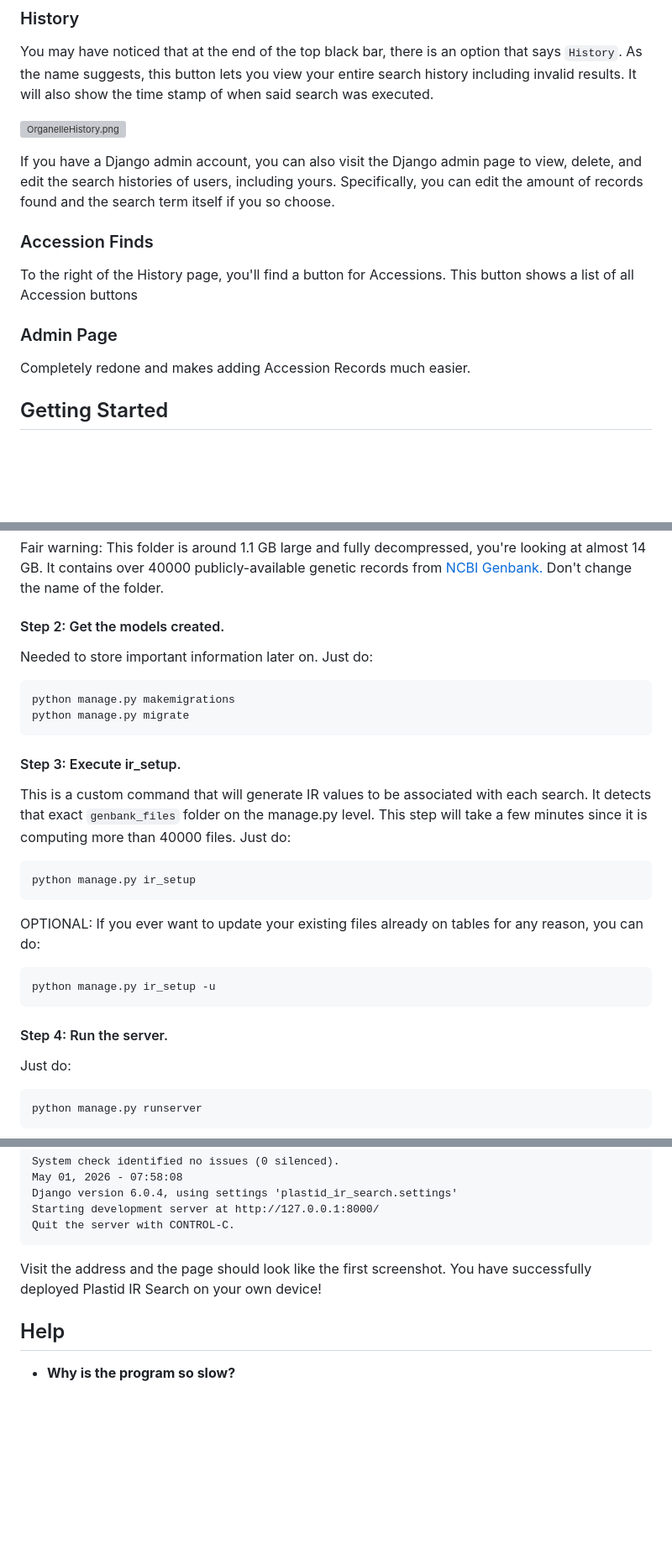
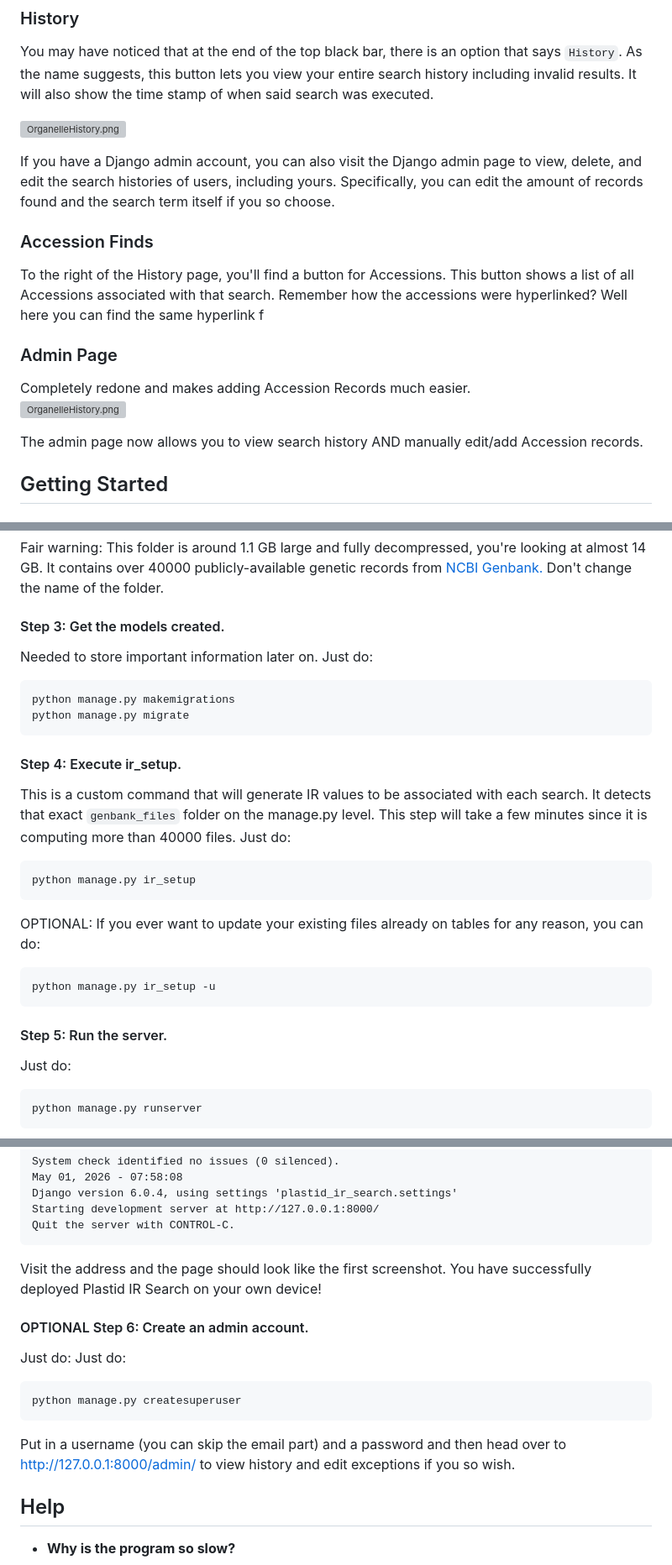
Before and after one commit to deborq67/PlastidIRSearch, a Markdown page: README.md, 3 parts joined by grey strips. Shown at 84% size. Rendered like a GitHub page; blank space fills up the shorter version; grey boxes are pictures that could not be loaded.

Commit message:
Revise README for clarity and fix step numbers
Updated various sections for clarity and corrected step numbering in installation instructions.

````diff
--- a/README.md
+++ b/README.md
@@ -91,9 +91,11 @@ Need some ideas of what to search for? Try these organisms:
 You may have noticed that at the end of the top black bar, there is an option that
 says `History`. As the name suggests, this button lets you view your entire
 search history including invalid results. It will also show the time stamp
-of when said search was executed. <br>
+of when said search was executed.
+<br>
 
-![OrganelleHistory.png](https://i.ibb.co/TqH77P7T/Organelle-History.png) <br>
+![OrganelleHistory.png](https://i.ibb.co/TqH77P7T/Organelle-History.png)
+<br>
 
 If you have a Django admin account, you can also visit the Django admin page to view, delete,
 and edit the search histories of users, including yours. Specifically, you can edit the amount
@@ -101,12 +103,21 @@ of records found and the search term itself if you so choose.
 
 ### Accession Finds
 
-To the right of the History page, you'll find a button for Accessions. This button shows a list of all Accession buttons
+To the right of the History page, you'll find a button for Accessions. This button shows a list of all
+Accessions associated with that search. Remember how the accessions were hyperlinked? Well here you can find
+the same hyperlink f
 
 
 ### Admin Page
 
 Completely redone and makes adding Accession Records much easier.
+<br>
+![OrganelleHistory.png](https://i.ibb.co/q3T69W0W/Plastid-IRAdmin.png)
+<br>
+
+The admin page now allows you to view search history AND manually edit/add Accession records.
+
+
 
 
 
@@ -142,7 +153,7 @@ why later. As you do so, be sure to also  run `cd ./plastid_ir_search` on your t
 Fair warning: This folder is around 1.1 GB large and fully decompressed, you're looking at almost 14 GB. It contains over 40000
 publicly-available genetic records from [NCBI Genbank.](https://www.ncbi.nlm.nih.gov/genbank/) Don't change the name of the folder.
 
-#### Step 2: Get the models created.
+#### Step 3: Get the models created.
 
 Needed to store important information later on. Just do:
 
@@ -151,7 +162,7 @@ python manage.py makemigrations
 python manage.py migrate
 ```
 
-#### Step 3: Execute ir_setup.
+#### Step 4: Execute ir_setup.
 
 This is a custom command that will generate IR values to be associated with each search. It detects that exact `genbank_files` folder on
 the manage.py level. This step will take a few minutes since it is computing more than 40000 files. Just do:
@@ -164,7 +175,7 @@ OPTIONAL: If you ever want to update your existing files already on tables for a
 ```
 python manage.py ir_setup -u
 ```
-#### Step 4: Run the server.
+#### Step 5: Run the server.
 Just do:
 ```
 python manage.py runserver
@@ -184,6 +195,14 @@ Quit the server with CONTROL-C.
 Visit the address and the page should look like the first screenshot. You have
 successfully deployed Plastid IR Search on your own device!
 
+#### OPTIONAL Step 6: Create an admin account.
+Just do:
+Just do:
+```
+python manage.py createsuperuser
+```
+Put in a username (you can skip the email part) and a password and then head over to http://127.0.0.1:8000/admin/ to
+view history and edit exceptions if you so wish.
 ## Help
 
 
````
Also changed, not shown: other parts of README.md (+3 -3 lines).
